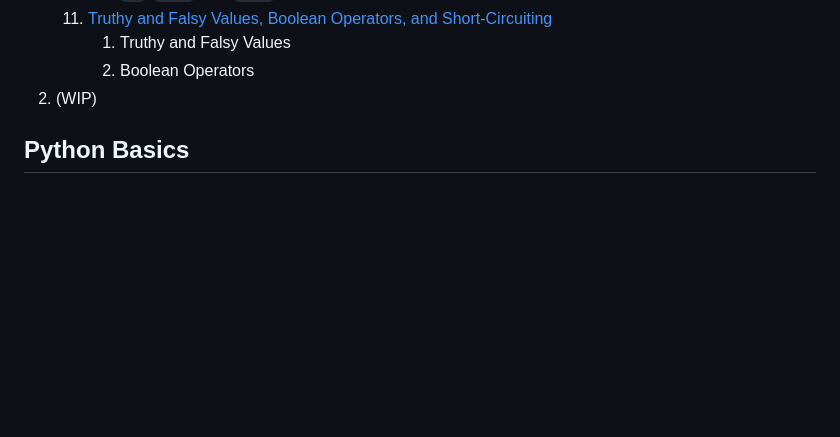
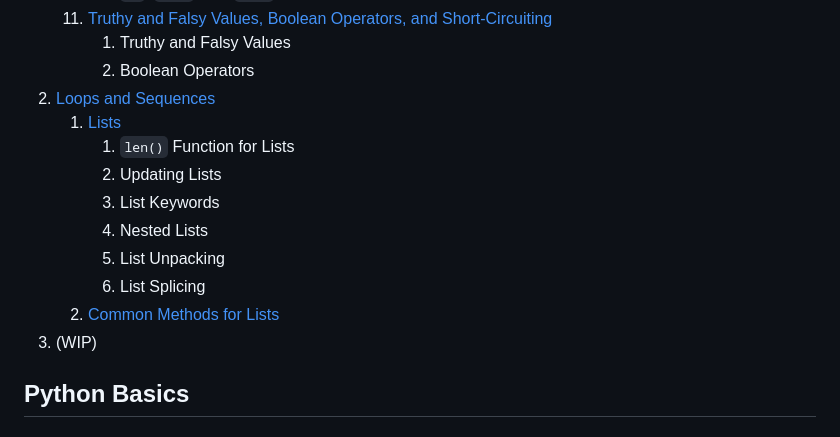
Before and after one commit to lyrellis/freeCodeCamp_full_stack_developer, a Markdown page: python_notes.md, the part around the change printed below. GitHub-like rendering; blank space fills up the shorter version.

Commit message:
python notes 9/19/25 part 4

```diff
--- a/python_notes.md
+++ b/python_notes.md
@@ -48,7 +48,16 @@ The source material can be found here:
     11. [Truthy and Falsy Values, Boolean Operators, and Short-Circuiting](#truthy-and-falsy-values-boolean-operators-and-short-circuiting)
         1. Truthy and Falsy Values
         2. Boolean Operators
-2. (WIP)
+2. [Loops and Sequences](#loops-and-sequences)
+    1. [Lists](#lists)
+        1. `len()` Function for Lists
+        2. Updating Lists
+        3. List Keywords
+        4. Nested Lists
+        5. List Unpacking
+        6. List Splicing
+    2. [Common Methods for Lists](#common-methods-for-lists)
+3. (WIP)
 
 ## Python Basics
 
```
Also changed, not shown: other parts of python_notes.md (+153 -0 lines).
